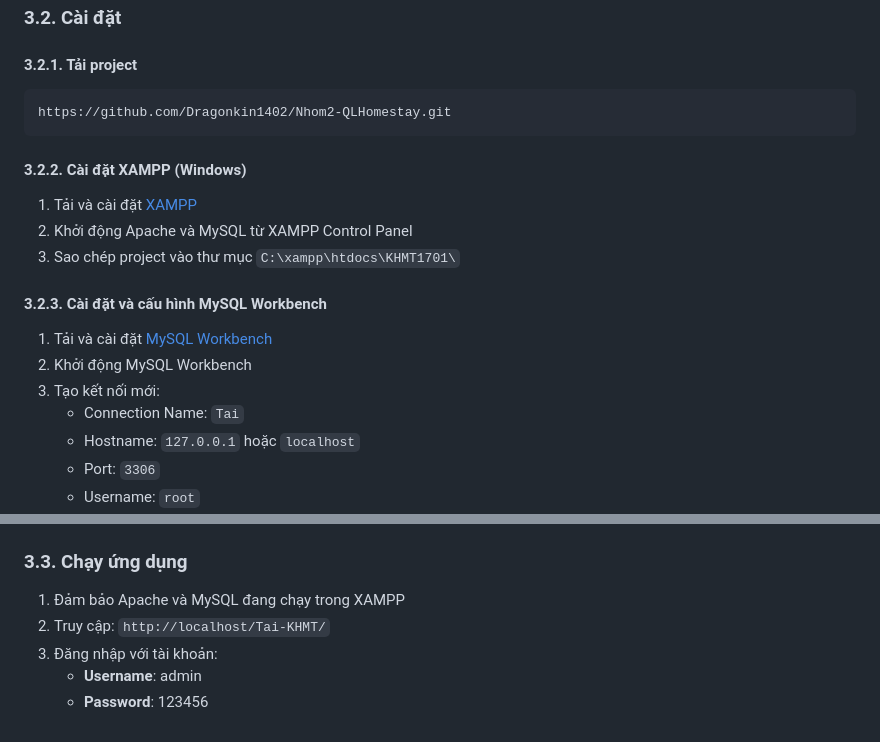
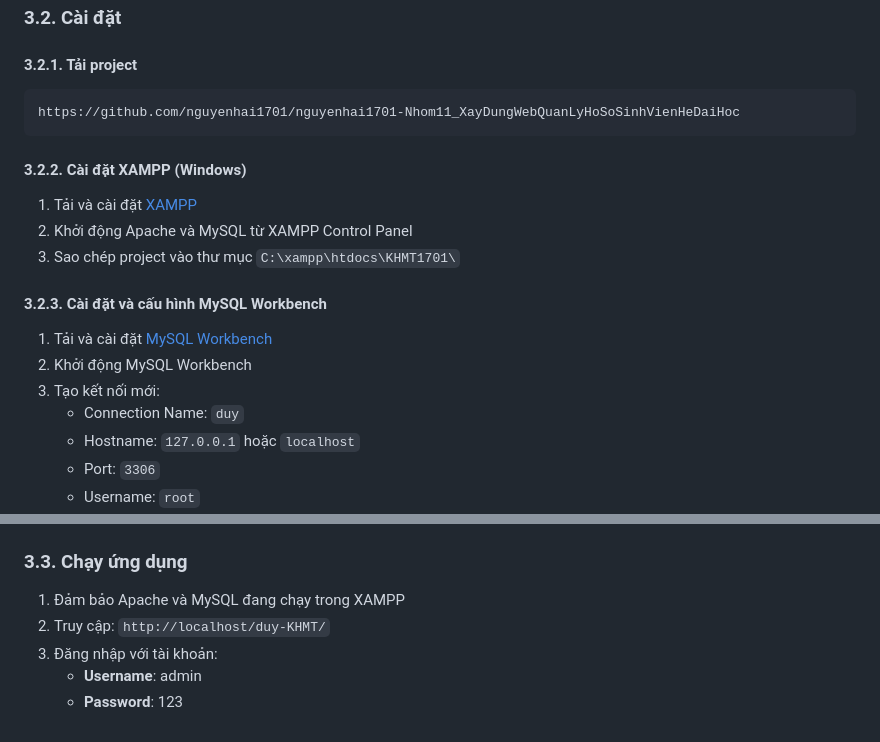
Before and after one commit to nguyenhai1701/nguyenhai1701-Nhom11_XayDungWebQuanLyHoSoSinhVienHeDaiHoc, a Markdown page: khmt1701/README.md, 2 parts joined by grey strips. Drawn GitHub-style.

````diff
--- a/khmt1701/README.md
+++ b/khmt1701/README.md
@@ -61,7 +61,7 @@
 
 #### 3.2.1. Tải project
 ```bash
-https://github.com/Dragonkin1402/Nhom2-QLHomestay.git
+https://github.com/nguyenhai1701/nguyenhai1701-Nhom11_XayDungWebQuanLyHoSoSinhVienHeDaiHoc
 ```
 
 #### 3.2.2. Cài đặt XAMPP (Windows)
@@ -73,7 +73,7 @@ https://github.com/Dragonkin1402/Nhom2-QLHomestay.git
 1. Tải và cài đặt [MySQL Workbench](https://dev.mysql.com/downloads/workbench/)
 2. Khởi động MySQL Workbench
 3. Tạo kết nối mới:
-   - Connection Name: `Tai`
+   - Connection Name: `duy`
    - Hostname: `127.0.0.1` hoặc `localhost`
    - Port: `3306`
    - Username: `root`
@@ -91,7 +91,7 @@ $dbname = "homestay_db";
 ### 3.3. Chạy ứng dụng
 
 1. Đảm bảo Apache và MySQL đang chạy trong XAMPP
-2. Truy cập: `http://localhost/Tai-KHMT/`
+2. Truy cập: `http://localhost/duy-KHMT/`
 3. Đăng nhập với tài khoản:
    - **Username**: admin
-   - **Password**: 123456
+   - **Password**: 123
````
